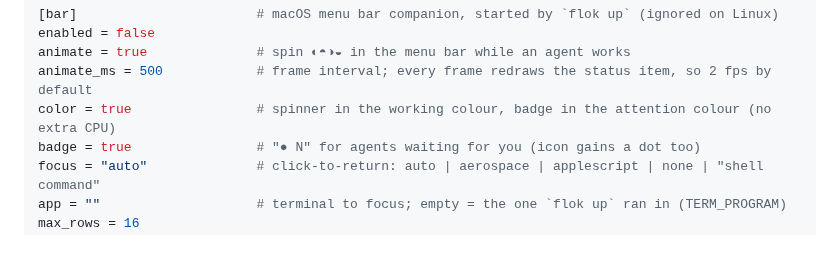
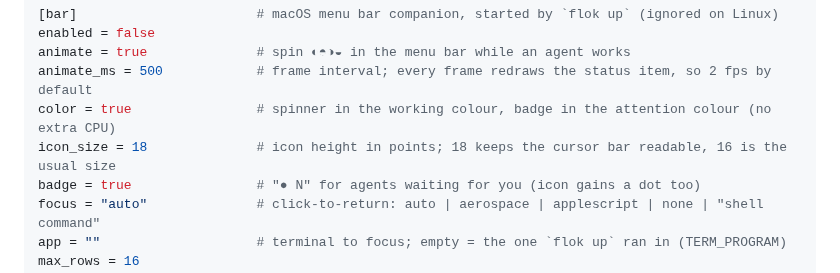
Before and after one commit to w4jnl/flok, a Markdown page: README.md, the part around the change. GitHub-like rendering; blank space fills up the shorter version.

```diff
--- a/README.md
+++ b/README.md
@@ -369,6 +369,7 @@ enabled = false
 animate = true              # spin ◐◓◑◒ in the menu bar while an agent works
 animate_ms = 500            # frame interval; every frame redraws the status item, so 2 fps by default
 color = true                # spinner in the working colour, badge in the attention colour (no extra CPU)
+icon_size = 18              # icon height in points; 18 keeps the cursor bar readable, 16 is the usual size
 badge = true                # "● N" for agents waiting for you (icon gains a dot too)
 focus = "auto"              # click-to-return: auto | aerospace | applescript | none | "shell command"
 app = ""                    # terminal to focus; empty = the one `flok up` ran in (TERM_PROGRAM)
```
Also changed, not shown: assets/icons/flok-dot.png, assets/icons/flok-dot@2x.png, assets/icons/flok-dot@3x.png, assets/icons/flok.png, assets/icons/flok@2x.png, assets/icons/flok@3x.png, 6 other files.
